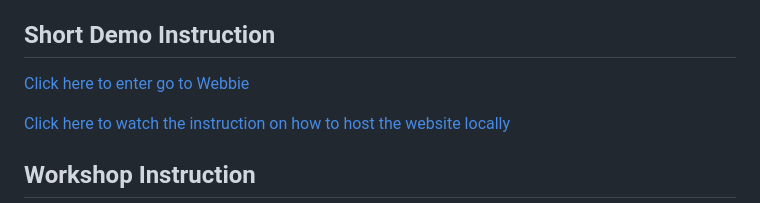
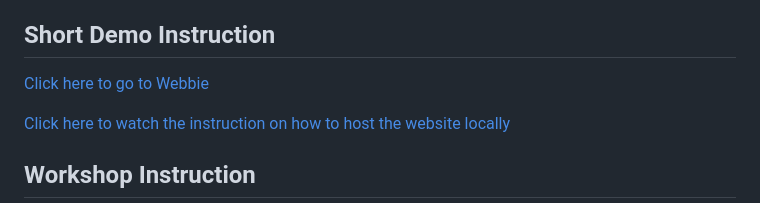
Before and after one commit to TAP-GGC/Webbie, a Markdown page: README.md, the part around the change. Drawn GitHub-style.

```diff
--- a/README.md
+++ b/README.md
@@ -80,7 +80,7 @@ If you're interested in other projects that are related to webpage development,
 2. Click on Start coding. Note that you don't need to create an account to try the online editor, unless you would like to save your work.
 
 ## Short Demo Instruction
-[Click here to enter go to Webbie](https://tap-ggc.github.io/Webbie/Scene%201/mainPage.html)
+[Click here to go to Webbie](https://tap-ggc.github.io/Webbie/Scene%201/mainPage.html)
 
 [Click here to watch the instruction on how to host the website locally]()
 
```
